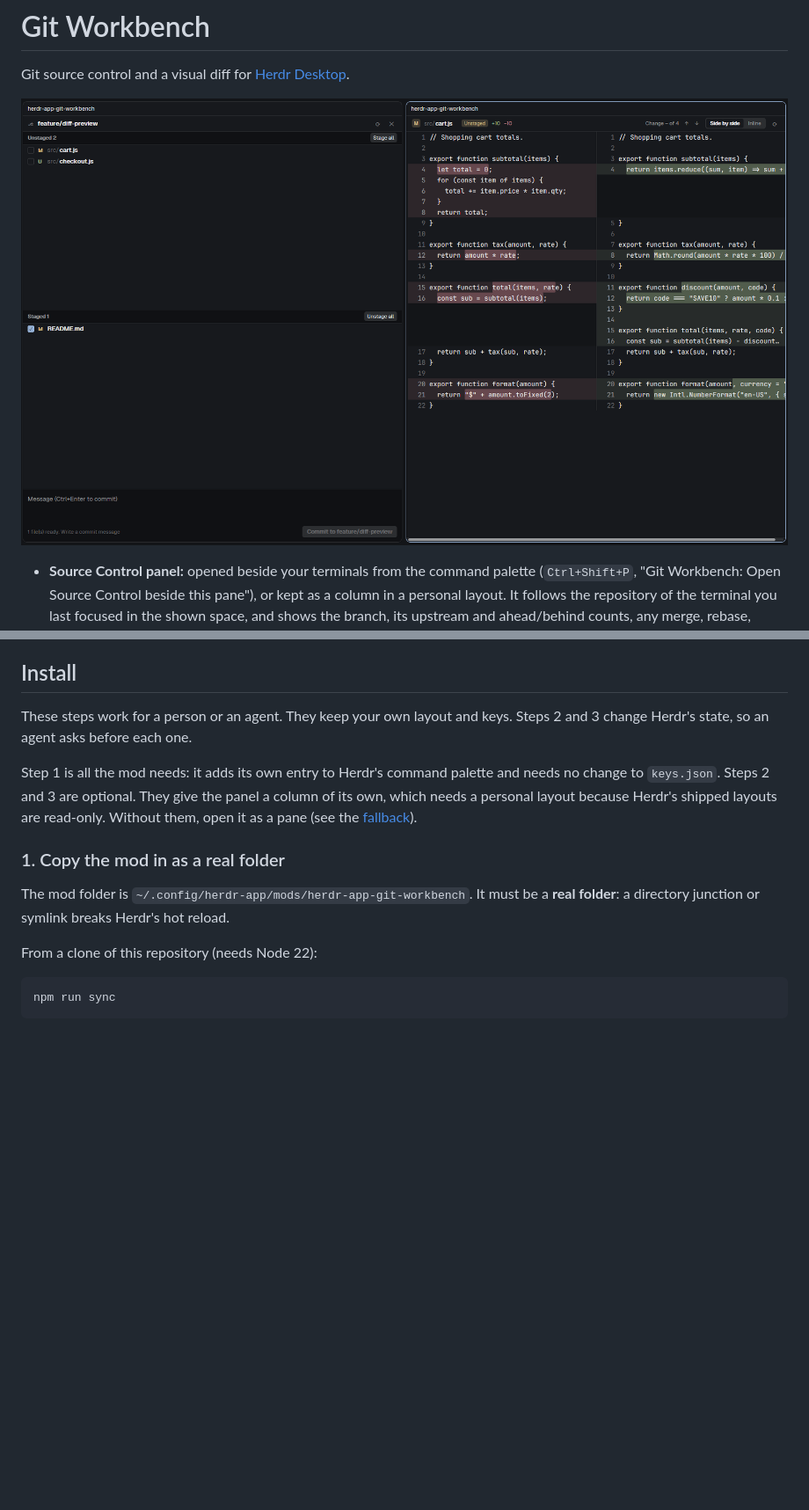
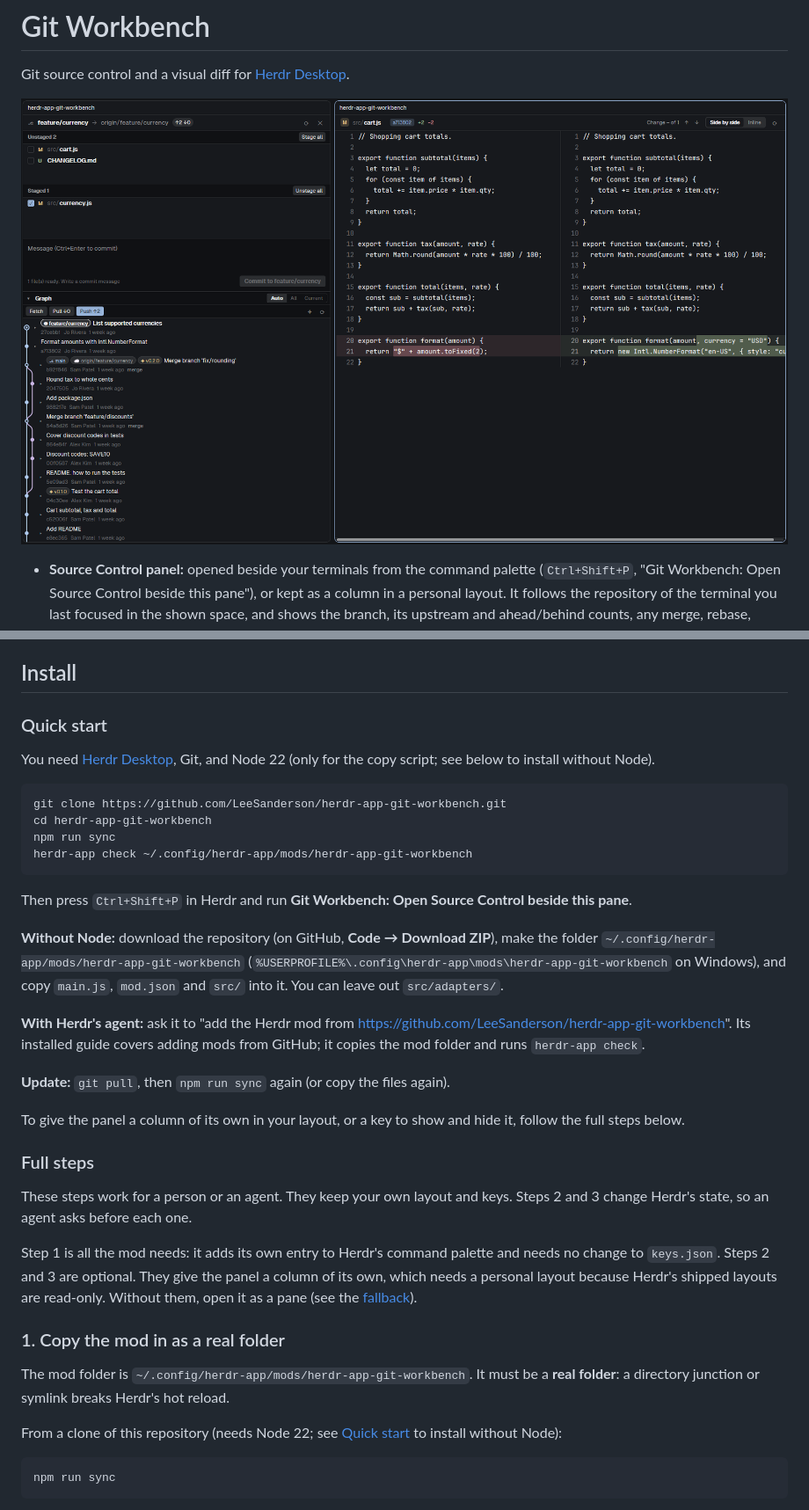
Before and after one commit to LeeSanderson/herdr-app-git-workbench, a Markdown page: README.md, 2 parts joined by grey strips. Shown at 88% size. GitHub-like rendering; pictures changed too: preview.png; blank space fills up the shorter version.

Commit message:
Update readme with installtion instructions and new preview image

````diff
--- a/README.md
+++ b/README.md
@@ -77,6 +77,37 @@ the message names the remote and suggests running the same command (for example
 
 ## Install
 
+### Quick start
+
+You need [Herdr Desktop](https://herdr.dev), Git, and Node 22 (only for the copy
+script; see below to install without Node).
+
+```sh
+git clone https://github.com/LeeSanderson/herdr-app-git-workbench.git
+cd herdr-app-git-workbench
+npm run sync
+herdr-app check ~/.config/herdr-app/mods/herdr-app-git-workbench
+```
+
+Then press `Ctrl+Shift+P` in Herdr and run **Git Workbench: Open Source Control
+beside this pane**.
+
+**Without Node:** download the repository (on GitHub, **Code → Download ZIP**),
+make the folder `~/.config/herdr-app/mods/herdr-app-git-workbench`
+(`%USERPROFILE%\.config\herdr-app\mods\herdr-app-git-workbench` on Windows), and
+copy `main.js`, `mod.json` and `src/` into it. You can leave out `src/adapters/`.
+
+**With Herdr's agent:** ask it to "add the Herdr mod from
+https://github.com/LeeSanderson/herdr-app-git-workbench". Its installed guide
+covers adding mods from GitHub; it copies the mod folder and runs `herdr-app check`.
+
+**Update:** `git pull`, then `npm run sync` again (or copy the files again).
+
+To give the panel a column of its own in your layout, or a key to show and hide
+it, follow the full steps below.
+
+### Full steps
+
 These steps work for a person or an agent. They keep your own layout and keys.
 Steps 2 and 3 change Herdr's state, so an agent asks before each one.
 
@@ -91,7 +122,8 @@ are read-only. Without them, open it as a pane (see the
 The mod folder is `~/.config/herdr-app/mods/herdr-app-git-workbench`. It must be a
 **real folder**: a directory junction or symlink breaks Herdr's hot reload.
 
-From a clone of this repository (needs Node 22):
+From a clone of this repository (needs Node 22; see
+[Quick start](#quick-start) to install without Node):
 
 ```sh
 npm run sync
````
